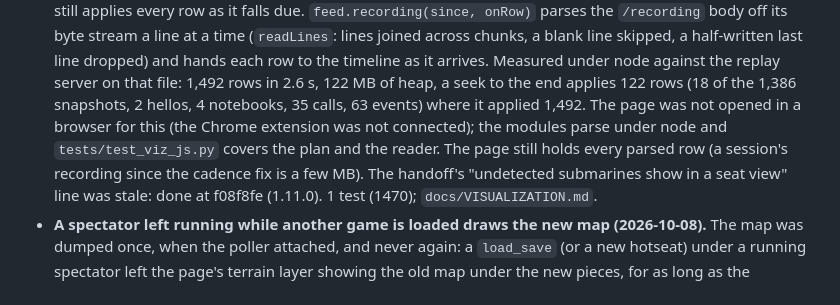
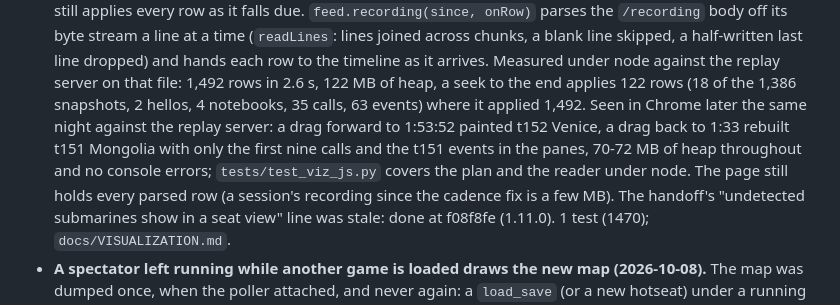
Before and after one commit to ty-meador/civ-v-linux-mcp, a Markdown page: CHANGELOG.md, the part around the change. GitHub-like rendering.

```diff
--- a/CHANGELOG.md
+++ b/CHANGELOG.md
@@ -29,9 +29,10 @@ Dates are the day the change was committed; "live tNNN" is the game turn it was
   line at a time (`readLines`: lines joined across chunks, a blank line skipped, a half-written last line
   dropped) and hands each row to the timeline as it arrives. Measured under node against the replay server on
   that file: 1,492 rows in 2.6 s, 122 MB of heap, a seek to the end applies 122 rows (18 of the 1,386 snapshots,
-  2 hellos, 4 notebooks, 35 calls, 63 events) where it applied 1,492. The page was not opened in a browser for this (the
-  Chrome extension was not connected); the modules parse under node and `tests/test_viz_js.py` covers the plan
-  and the reader. The page still holds every parsed row (a session's recording since the cadence fix is a few
+  2 hellos, 4 notebooks, 35 calls, 63 events) where it applied 1,492. Seen in Chrome later the same night against
+  the replay server: a drag forward to 1:53:52 painted t152 Venice, a drag back to 1:33 rebuilt t151 Mongolia with
+  only the first nine calls and the t151 events in the panes, 70-72 MB of heap throughout and no console errors;
+  `tests/test_viz_js.py` covers the plan and the reader under node. The page still holds every parsed row (a session's recording since the cadence fix is a few
   MB). The handoff's "undetected submarines show in a seat view" line was stale: done at f08f8fe (1.11.0).
   1 test (1470); `docs/VISUALIZATION.md`.
 - **A spectator left running while another game is loaded draws the new map (2026-10-08).** The map was dumped
```
Also changed, not shown: docs/SESSION_HANDOFF.md (+6 -5 lines), docs/VISUALIZATION.md (+1 -1 lines).
